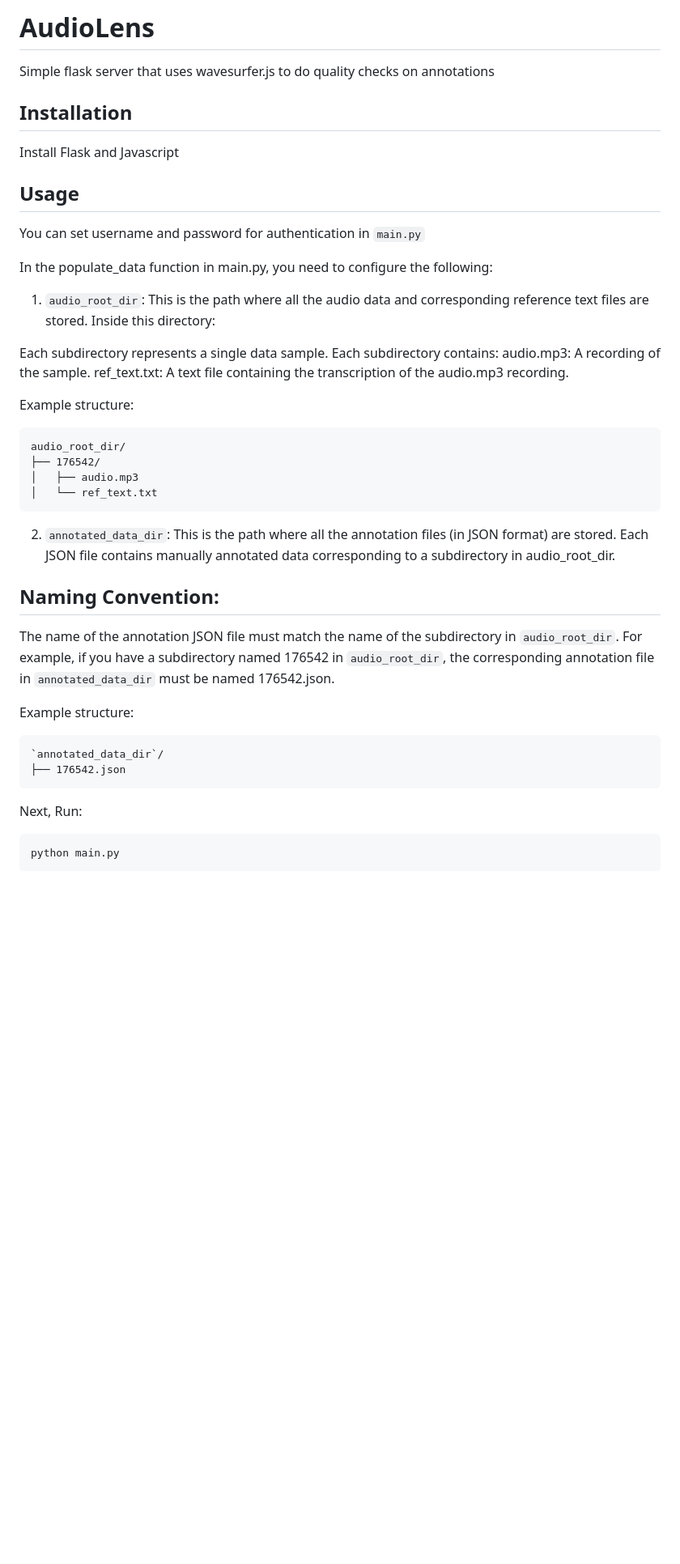
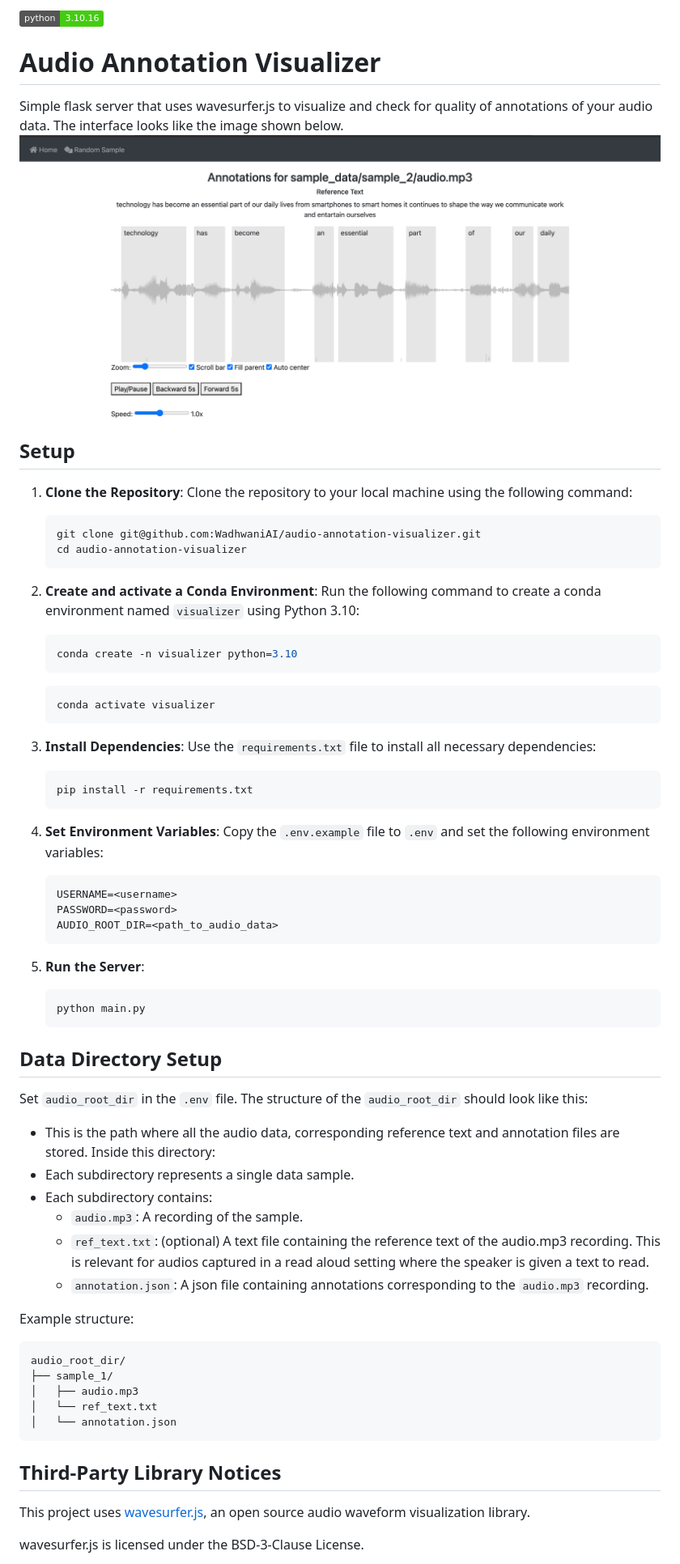
Before and after one commit to WadhwaniAI/audio-annotation-visualizer, a Markdown page: README.md, the part around the change printed below. Shown: that part at 81% size. GitHub-like rendering; pictures changed too: assets/image.png (added); badges without logos; blank space fills up the shorter version.

Commit message:
v1.0.0: Initial release of Audio Annotation Visualizer - An Audio Annotation Quality Check Tool

````diff
--- a/README.md
+++ b/README.md
@@ -1,48 +1,68 @@
-# AudioLens
-Simple flask server that uses wavesurfer.js to do quality checks on annotations
+![py31016](https://img.shields.io/badge/python-3.10.16-brightgreen.svg)
 
-## Installation
-Install Flask and Javascript
+# Audio Annotation Visualizer
+Simple flask server that uses wavesurfer.js to visualize and check for quality of annotations of your audio data. The interface looks like the image shown below.
+![Sample Image](assets/image.png)
+## Setup
 
-## Usage
-You can set username and password for authentication in `main.py`
+1. **Clone the Repository**:
+   Clone the repository to your local machine using the following command:
+   ```bash
+   git clone git@github.com:WadhwaniAI/audio-annotation-visualizer.git
+   cd audio-annotation-visualizer
+   ```
 
-In the populate_data function in main.py, you need to configure the following:
+2. **Create and activate a Conda Environment**:
+   Run the following command to create a conda environment named `visualizer` using Python 3.10:
+   ```bash
+   conda create -n visualizer python=3.10
+   ```
+   ```bash
+   conda activate visualizer
+   ```
 
-1. `audio_root_dir`:
-This is the path where all the audio data and corresponding reference text files are stored. Inside this directory:
+3. **Install Dependencies**:
+   Use the `requirements.txt` file to install all necessary dependencies:
+   ```bash
+   pip install -r requirements.txt
+   ```
 
-Each subdirectory represents a single data sample.
-Each subdirectory contains:
-audio.mp3: A recording of the sample.
-ref_text.txt: A text file containing the transcription of the audio.mp3 recording.
+4. **Set Environment Variables**:
+   Copy the `.env.example` file to `.env` and set the following environment variables:
+   ```bash
+   USERNAME=<username>
+   PASSWORD=<password>
+   AUDIO_ROOT_DIR=<path_to_audio_data>
+   ```
+
+5. **Run the Server**:
+   ```bash
+   python main.py
+   ```
+
+## Data Directory Setup
+Set `audio_root_dir` in the `.env` file. The structure of the `audio_root_dir` should look like this:
+
+- This is the path where all the audio data, corresponding reference text and annotation files are stored. Inside this directory:
+- Each subdirectory represents a single data sample.
+- Each subdirectory contains:
+   - `audio.mp3`: A recording of the sample.
+   - `ref_text.txt`: (optional) A text file containing the reference text of the audio.mp3 recording. This is relevant for audios captured in a read aloud setting where the speaker is given a text to read.
+   - `annotation.json`: A json file containing annotations corresponding to the `audio.mp3` recording.
 
 Example structure:
 
 ```
 audio_root_dir/
-├── 176542/
+├── sample_1/
 │   ├── audio.mp3
 │   └── ref_text.txt
-```
-2. `annotated_data_dir`:
-This is the path where all the annotation files (in JSON format) are stored. Each JSON file contains manually annotated data corresponding to a subdirectory in audio_root_dir.
-
-## Naming Convention:
-
-The name of the annotation JSON file must match the name of the subdirectory in `audio_root_dir`.
-For example, if you have a subdirectory named 176542 in `audio_root_dir`, the corresponding annotation file in `annotated_data_dir` must be named 176542.json.
-
-Example structure:
-```
-`annotated_data_dir`/
-├── 176542.json
+│   └── annotation.json
 ```
 
+## Third-Party Library Notices
 
-Next, Run:
+This project uses [wavesurfer.js](https://wavesurfer-js.org/), an open source audio waveform visualization library.
 
-```
-python main.py
-```
+wavesurfer.js is licensed under the BSD-3-Clause License.
 
````
Also changed, not shown: other parts of README.md (+2 -1 lines), 20 other files.
